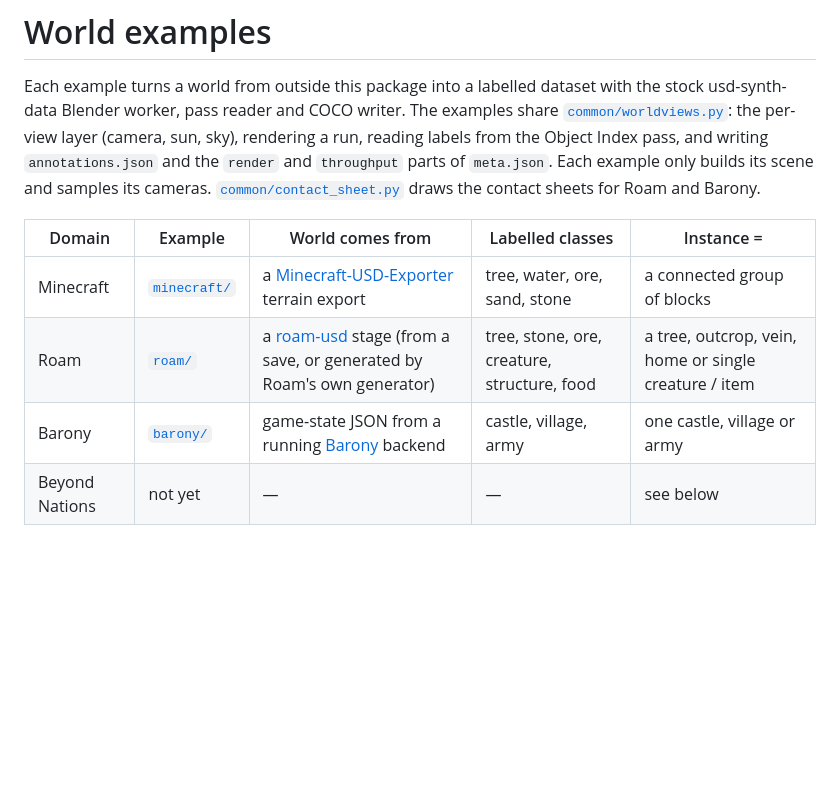
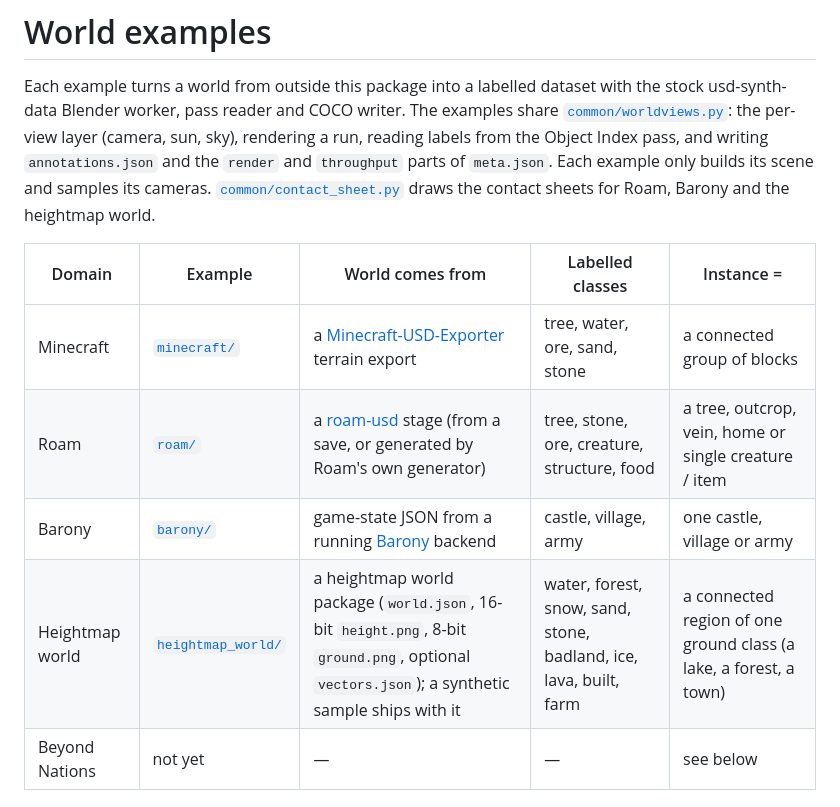
Before and after one commit to Preponderous-Software/usd-synth-data, a Markdown page: examples/README.md, the part around the change. Rendered like a GitHub page; blank space fills up the shorter version.

```diff
--- a/examples/README.md
+++ b/examples/README.md
@@ -6,13 +6,14 @@ usd-synth-data Blender worker, pass reader and COCO writer. The examples share
 a run, reading labels from the Object Index pass, and writing `annotations.json` and the
 `render` and `throughput` parts of `meta.json`. Each example only builds its scene and samples
 its cameras. [`common/contact_sheet.py`](common/contact_sheet.py) draws the contact sheets for
-Roam and Barony.
+Roam, Barony and the heightmap world.
 
 | Domain | Example | World comes from | Labelled classes | Instance = |
 |---|---|---|---|---|
 | Minecraft | [`minecraft/`](minecraft/) | a [Minecraft-USD-Exporter](https://github.com/Dans-Plugins/Minecraft-USD-Exporter) terrain export | tree, water, ore, sand, stone | a connected group of blocks |
 | Roam | [`roam/`](roam/) | a [roam-usd](https://github.com/Preponderous-Software/roam-usd) stage (from a save, or generated by Roam's own generator) | tree, stone, ore, creature, structure, food | a tree, outcrop, vein, home or single creature / item |
 | Barony | [`barony/`](barony/) | game-state JSON from a running [Barony](https://github.com/Preponderous-Software/barony) backend | castle, village, army | one castle, village or army |
+| Heightmap world | [`heightmap_world/`](heightmap_world/) | a heightmap world package (`world.json`, 16-bit `height.png`, 8-bit `ground.png`, optional `vectors.json`); a synthetic sample ships with it | water, forest, snow, sand, stone, badland, ice, lava, built, farm | a connected region of one ground class (a lake, a forest, a town) |
 | Beyond Nations | not yet | — | — | see below |
 
 ## Beyond Nations: not added yet
```
Also changed, not shown: README.md (+16 -0 lines), examples/heightmap_world/README.md (added, +175 -0 lines), docs/images/heightmap-world-contact-sheet.png (added), 8 other files.
